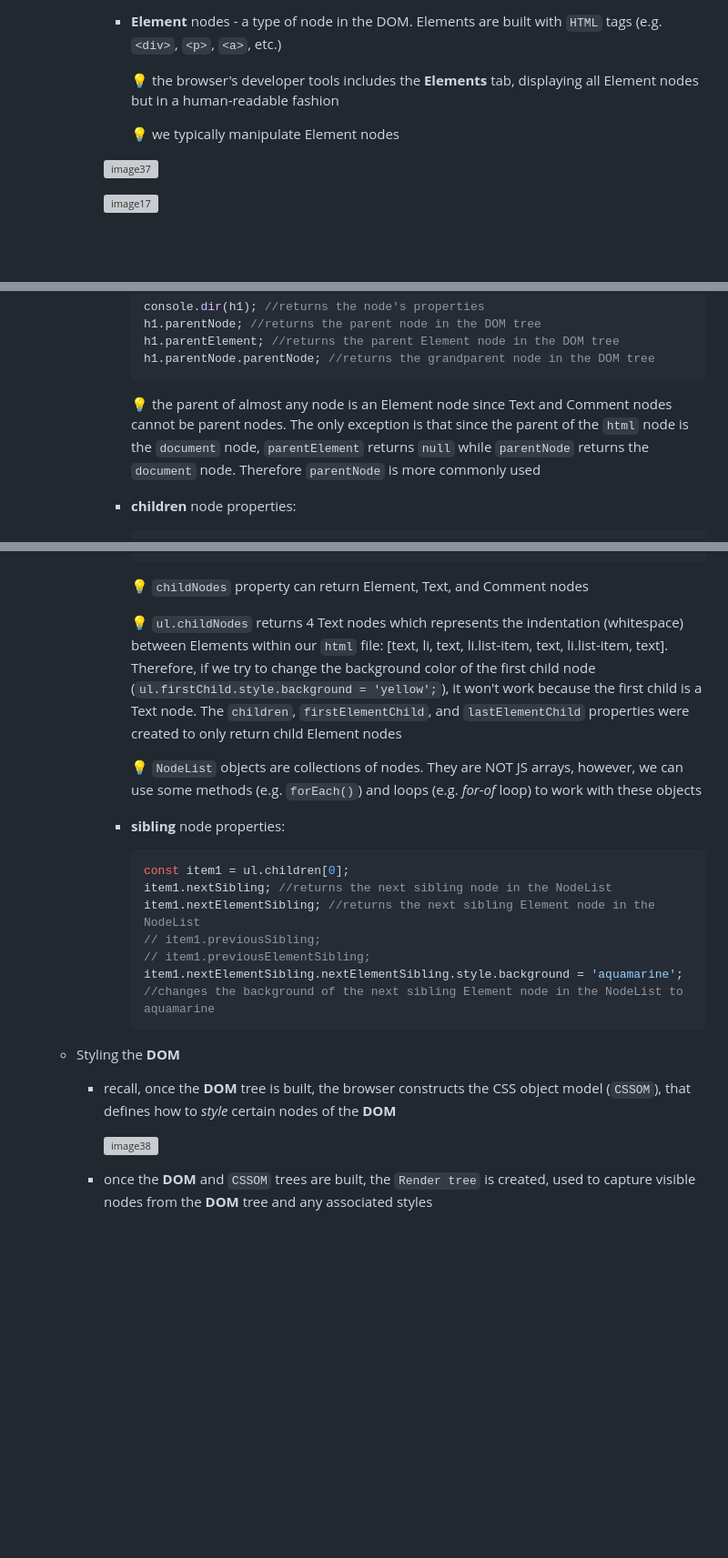
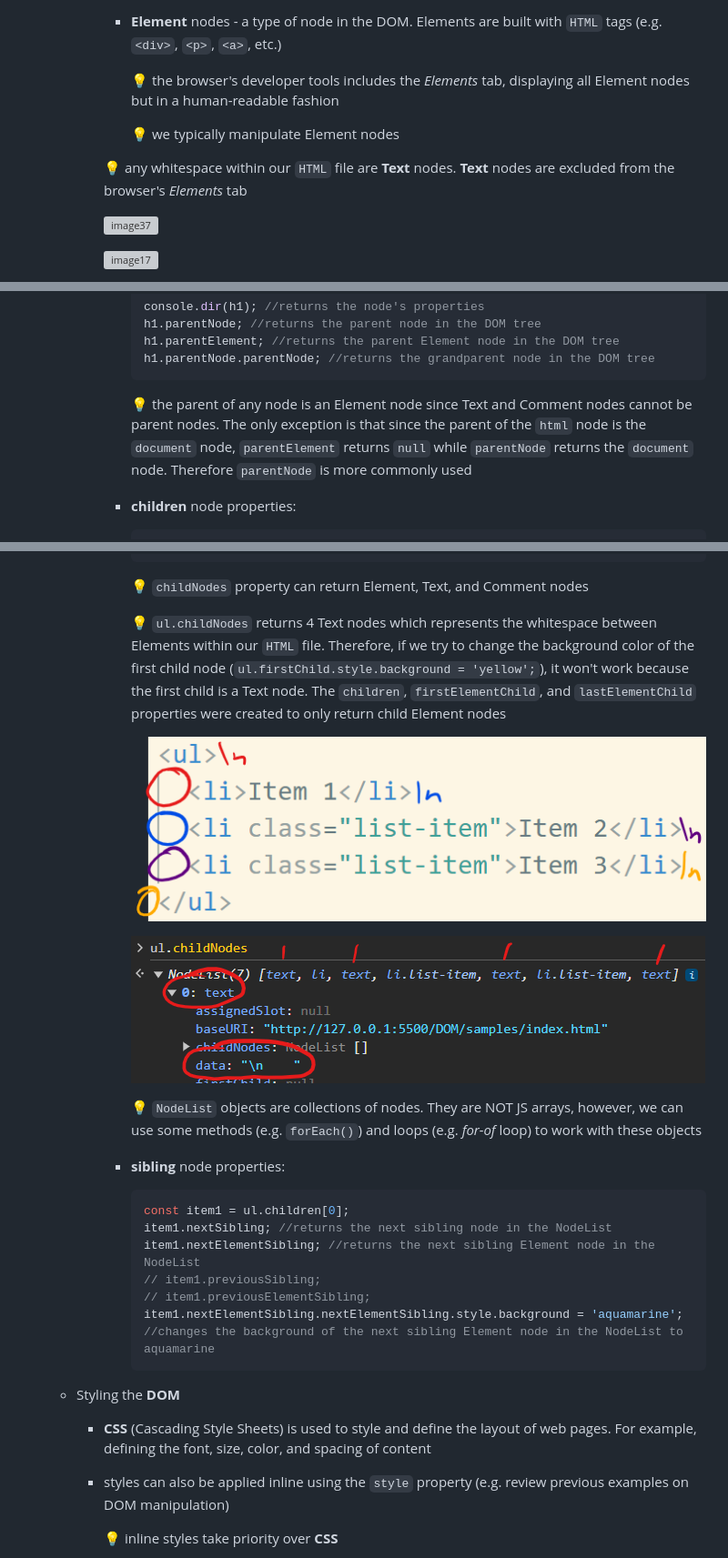
Before and after one commit to burntsouup/JavaScript, a Markdown page: 9 - DOM.md, 3 parts joined by grey strips. Shown: that part at 91% size. Rendered like a GitHub page; pictures changed too: images/image46.png (added), images/image47.png (added); blank space fills up the shorter version; grey boxes are pictures that could not be loaded.

````diff
--- a/9 - DOM.md
+++ b/9 - DOM.md
@@ -155,9 +155,11 @@
 
             - **Element** nodes - a type of node in the DOM. Elements are built with `HTML` tags (e.g. `<div>`, `<p>`, `<a>`, etc.)
 
-                :bulb: the browser's developer tools includes the **Elements** tab, displaying all Element nodes but in a human-readable fashion
+                :bulb: the browser's developer tools includes the *Elements* tab, displaying all Element nodes but in a human-readable fashion
 
                 :bulb: we typically manipulate Element nodes
+
+            :bulb: any whitespace within our `HTML` file are **Text** nodes. **Text** nodes are excluded from the browser's *Elements* tab
 
             ![image37](/images/image37.png)
 
@@ -253,7 +255,7 @@
                 h1.parentNode.parentNode; //returns the grandparent node in the DOM tree
                 ```
 
-                :bulb: the parent of almost any node is an Element node since Text and Comment nodes cannot be parent nodes. The only exception is that since the parent of the `html` node is the `document` node, `parentElement` returns `null` while `parentNode` returns the `document` node. Therefore `parentNode` is more commonly used
+                :bulb: the parent of any node is an Element node since Text and Comment nodes cannot be parent nodes. The only exception is that since the parent of the `html` node is the `document` node, `parentElement` returns `null` while `parentNode` returns the `document` node. Therefore `parentNode` is more commonly used
 
             - **children** node properties:
 
@@ -277,7 +279,11 @@
 
                 :bulb: `childNodes` property can return Element, Text, and Comment nodes
 
-                :bulb: `ul.childNodes` returns 4 Text nodes which represents the indentation (whitespace) between Elements within our `html` file: [text, li, text, li.list-item, text, li.list-item, text]. Therefore, if we try to change the background color of the first child node (`ul.firstChild.style.background = 'yellow';`), it won't work because the first child is a Text node. The `children`, `firstElementChild`, and `lastElementChild` properties were created to only return child Element nodes
+                :bulb: `ul.childNodes` returns 4 Text nodes which represents the whitespace between Elements within our `HTML` file. Therefore, if we try to change the background color of the first child node (`ul.firstChild.style.background = 'yellow';`), it won't work because the first child is a Text node. The `children`, `firstElementChild`, and `lastElementChild` properties were created to only return child Element nodes
+
+                ![image47](/images/image47.png)
+
+                ![image46](/images/image46.png)
 
                 :bulb: `NodeList` objects are collections of nodes. They are NOT JS arrays, however, we can use some methods (e.g. `forEach()`) and loops (e.g. *for-of* loop) to work with these objects
 
@@ -292,16 +298,11 @@
                 item1.nextElementSibling.nextElementSibling.style.background = 'aquamarine'; //changes the background of the next sibling Element node in the NodeList to aquamarine
                 ```
 
-
-
-
-
-
     - Styling the **DOM**
 
-        - recall, once the **DOM** tree is built, the browser constructs the CSS object model (`CSSOM`), that defines how to *style* certain nodes of the **DOM**
+        - **CSS** (Cascading Style Sheets) is used to style and define the layout of web pages. For example, defining the font, size, color, and spacing of content
 
-            ![image38](/images/image38.png)
+        - styles can also be applied inline using the `style` property (e.g. review previous examples on DOM manipulation)
 
-        - once the **DOM** and `CSSOM` trees are built, the `Render tree` is created, used to capture visible nodes from the **DOM** tree and any associated styles
+            :bulb: inline styles take priority over **CSS**
 
````
Also changed, not shown: other parts of 9 - DOM.md (+99 -1 lines), 1 - Introduction.md (+2 -2 lines), 3 other files.
